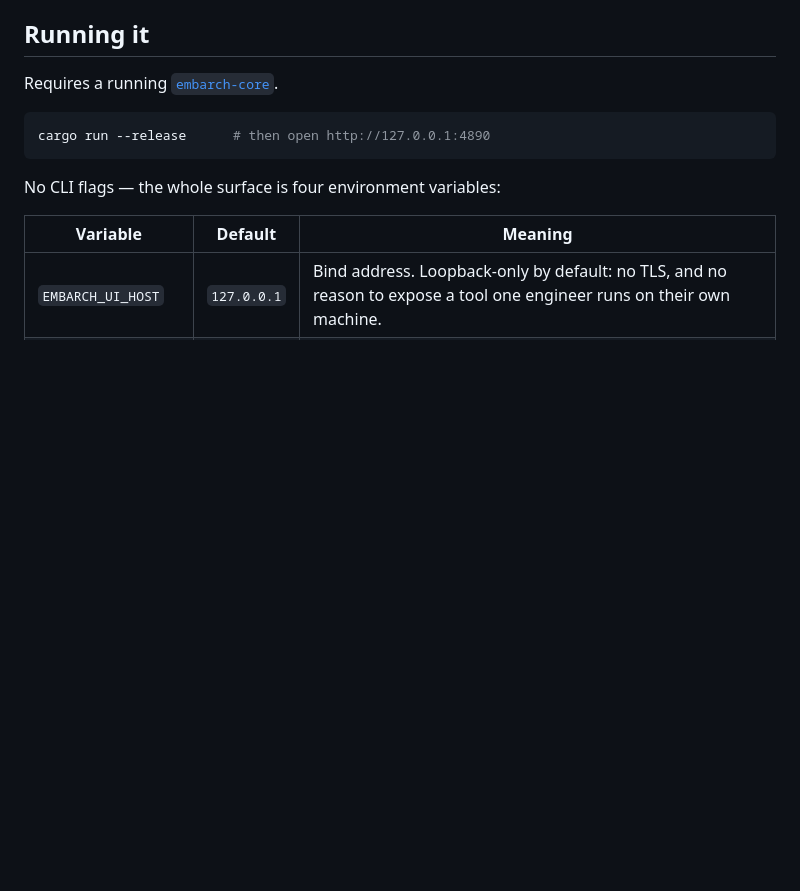
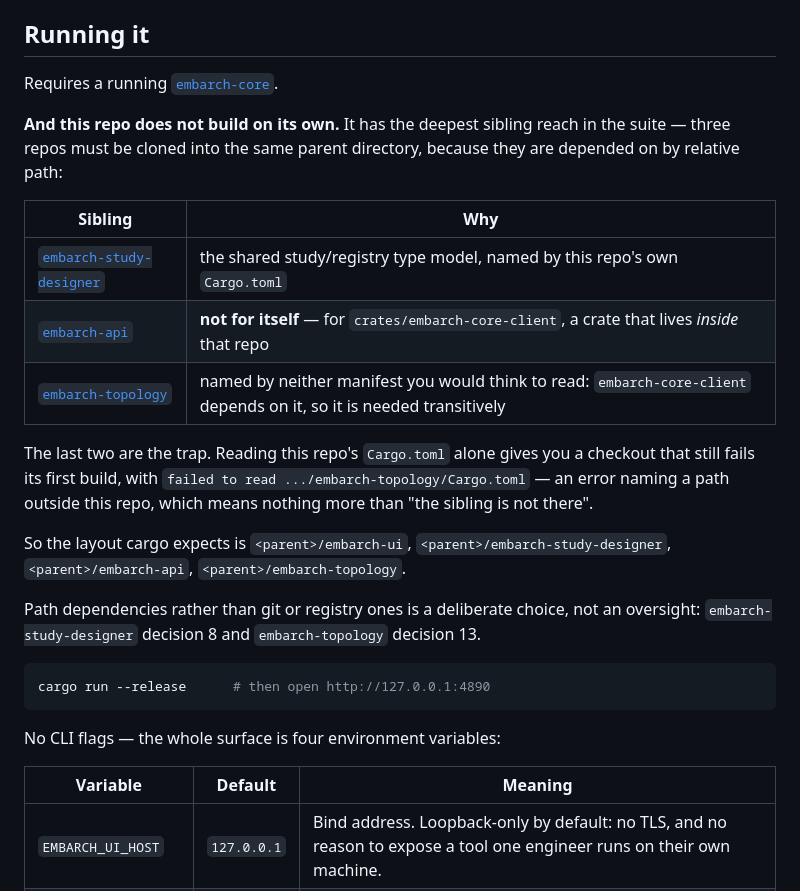
Before and after one commit to gabrieltetar/embarch-ui, a Markdown page: README.md, the part around the change. Rendered like a GitHub page; blank space fills up the shorter version.

Commit message:
suite/011: say which sibling repos this one needs on disk to build
Four Rust consumers all resolve path dependencies on siblings that must be
cloned into the same parent directory, and no README's Building section said
so: a fresh clone of any one of them fails with cargo's raw "failed to read
../<sibling>/Cargo.toml", an error naming a path outside the repo you cloned.

Measured closures, not copied from the task file:
  embarch-core      study-designer, topology
  embarch-api       study-designer, topology (the second via its own
                    crates/embarch-core-client, so not visible in the top
                    manifest)
  embarch-umbrella  topology, study-designer, api (for embarch-core-client)
  embarch-ui        study-designer, api (for embarch-core-client), topology
                    (which that crate needs) -- the deepest reach in the suite

Git dependencies are not proposed and stay rejected: embarch-study-designer
decision 8, embarch-topology decision 13.

Co-Authored-By: Claude Opus 5 (1M context) <noreply@anthropic.com>

````diff
--- a/README.md
+++ b/README.md
@@ -45,6 +45,27 @@ vscode-extension/ (thin, TypeScript)
 ## Running it
 
 Requires a running [`embarch-core`](https://github.com/gabrieltetar/embarch-core).
+
+**And this repo does not build on its own.** It has the deepest sibling reach in the
+suite — three repos must be cloned into the same parent directory, because they are
+depended on by relative path:
+
+| Sibling | Why |
+|---|---|
+| [`embarch-study-designer`](https://github.com/gabrieltetar/embarch-study-designer) | the shared study/registry type model, named by this repo's own `Cargo.toml` |
+| [`embarch-api`](https://github.com/gabrieltetar/embarch-api) | **not for itself** — for `crates/embarch-core-client`, a crate that lives *inside* that repo |
+| [`embarch-topology`](https://github.com/gabrieltetar/embarch-topology) | named by neither manifest you would think to read: `embarch-core-client` depends on it, so it is needed transitively |
+
+The last two are the trap. Reading this repo's `Cargo.toml` alone gives you a checkout
+that still fails its first build, with `failed to read
+.../embarch-topology/Cargo.toml` — an error naming a path outside this repo, which
+means nothing more than "the sibling is not there".
+
+So the layout cargo expects is `<parent>/embarch-ui`, `<parent>/embarch-study-designer`,
+`<parent>/embarch-api`, `<parent>/embarch-topology`.
+
+Path dependencies rather than git or registry ones is a deliberate choice, not an
+oversight: `embarch-study-designer` decision 8 and `embarch-topology` decision 13.
 
 ```sh
 cargo run --release      # then open http://127.0.0.1:4890
````
